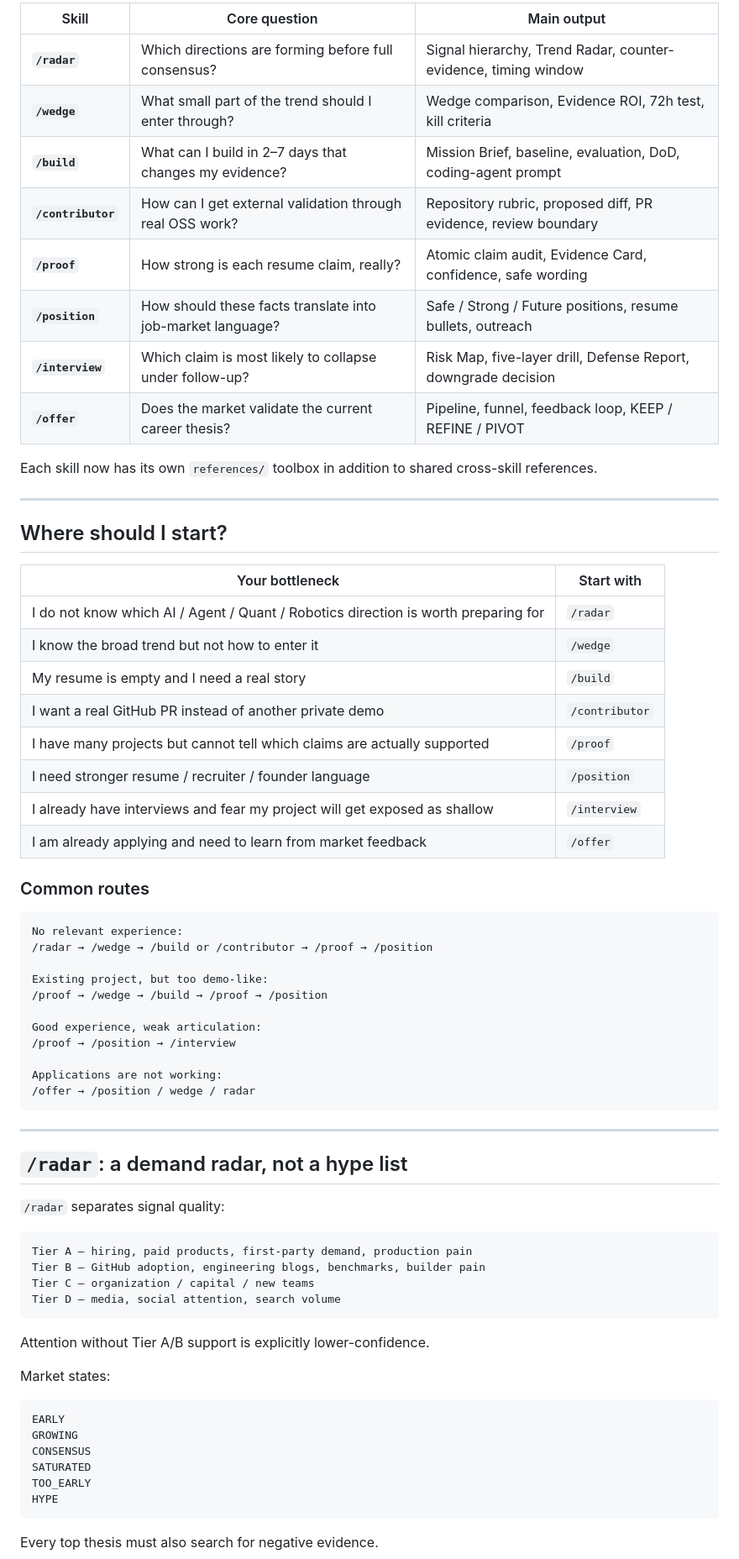
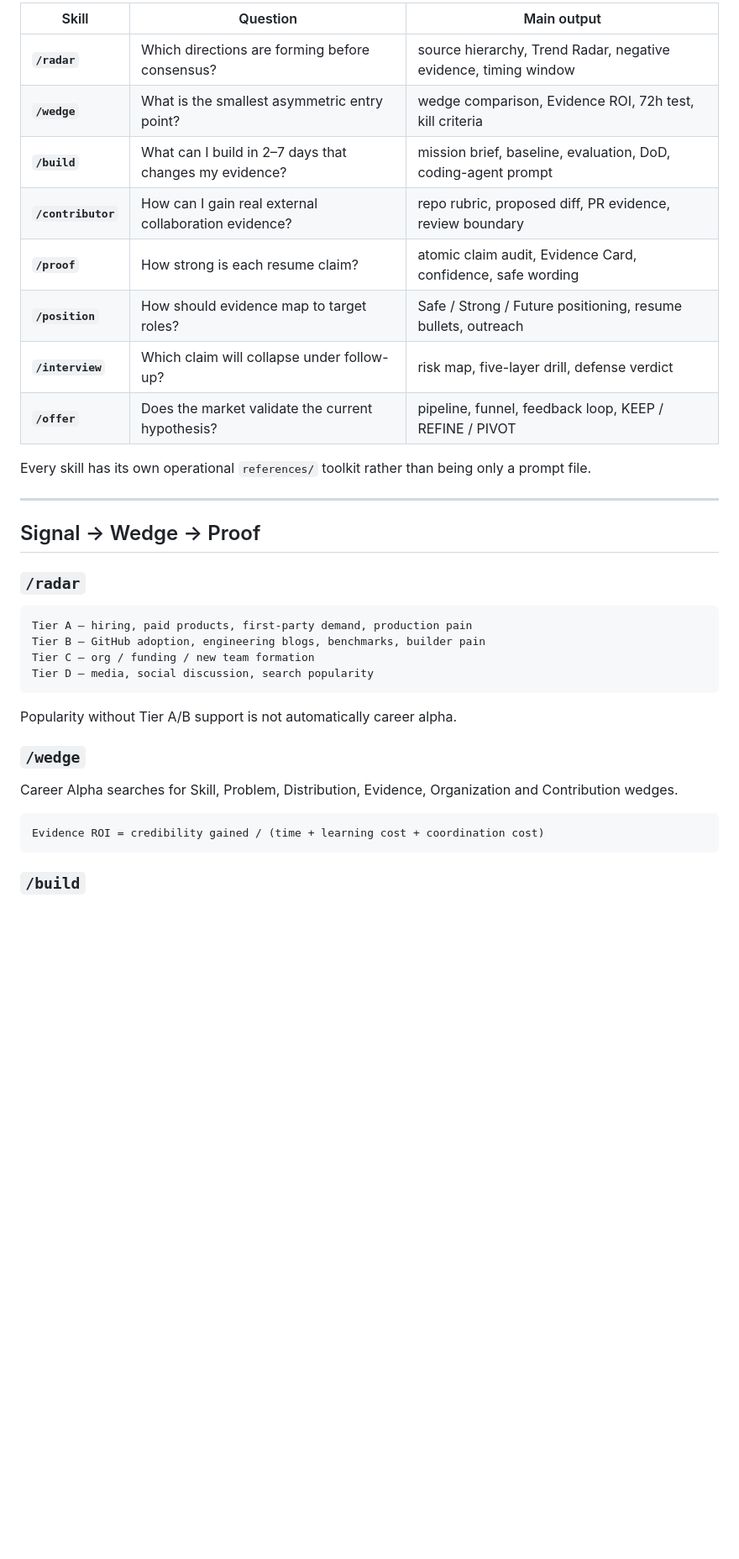
Before and after one commit to lavine888/career-alpha, a Markdown page: README_en.md, the part around one of its changes. Shown at 84% size. GitHub-like rendering; blank space fills up the shorter version.

Commit message:
docs: sync English README with productized Career Alpha

````diff
--- a/README_en.md
+++ b/README_en.md
@@ -138,73 +101,39 @@ This is a **career hypothesis loop**, not a one-shot resume generator.
 
-| Skill | Core question | Main output |
+| Skill | Question | Main output |
 | --- | --- | --- |
-| **`/radar`** | Which directions are forming before full consensus? | Signal hierarchy, Trend Radar, counter-evidence, timing window |
-| **`/wedge`** | What small part of the trend should I enter through? | Wedge comparison, Evidence ROI, 72h test, kill criteria |
-| **`/build`** | What can I build in 2–7 days that changes my evidence? | Mission Brief, baseline, evaluation, DoD, coding-agent prompt |
-| **`/contributor`** | How can I get external validation through real OSS work? | Repository rubric, proposed diff, PR evidence, review boundary |
-| **`/proof`** | How strong is each resume claim, really? | Atomic claim audit, Evidence Card, confidence, safe wording |
-| **`/position`** | How should these facts translate into job-market language? | Safe / Strong / Future positions, resume bullets, outreach |
-| **`/interview`** | Which claim is most likely to collapse under follow-up? | Risk Map, five-layer drill, Defense Report, downgrade decision |
-| **`/offer`** | Does the market validate the current career thesis? | Pipeline, funnel, feedback loop, KEEP / REFINE / PIVOT |
+| **`/radar`** | Which directions are forming before consensus? | source hierarchy, Trend Radar, negative evidence, timing window |
+| **`/wedge`** | What is the smallest asymmetric entry point? | wedge comparison, Evidence ROI, 72h test, kill criteria |
+| **`/build`** | What can I build in 2–7 days that changes my evidence? | mission brief, baseline, evaluation, DoD, coding-agent prompt |
+| **`/contributor`** | How can I gain real external collaboration evidence? | repo rubric, proposed diff, PR evidence, review boundary |
+| **`/proof`** | How strong is each resume claim? | atomic claim audit, Evidence Card, confidence, safe wording |
+| **`/position`** | How should evidence map to target roles? | Safe / Strong / Future positioning, resume bullets, outreach |
+| **`/interview`** | Which claim will collapse under follow-up? | risk map, five-layer drill, defense verdict |
+| **`/offer`** | Does the market validate the current hypothesis? | pipeline, funnel, feedback loop, KEEP / REFINE / PIVOT |
 
-Each skill now has its own `references/` toolbox in addition to shared cross-skill references.
+Every skill has its own operational `references/` toolkit rather than being only a prompt file.
 
 ---
 
-## Where should I start?
+## Signal → Wedge → Proof
 
-| Your bottleneck | Start with |
-| --- | --- |
-| I do not know which AI / Agent / Quant / Robotics direction is worth preparing for | `/radar` |
-| I know the broad trend but not how to enter it | `/wedge` |
-| My resume is empty and I need a real story | `/build` |
-| I want a real GitHub PR instead of another private demo | `/contributor` |
-| I have many projects but cannot tell which claims are actually supported | `/proof` |
-| I need stronger resume / recruiter / founder language | `/position` |
-| I already have interviews and fear my project will get exposed as shallow | `/interview` |
-| I am already applying and need to learn from market feedback | `/offer` |
-
-### Common routes
-
-```text
-No relevant experience:
-/radar → /wedge → /build or /contributor → /proof → /position
-
-Existing project, but too demo-like:
-/proof → /wedge → /build → /proof → /position
-
-Good experience, weak articulation:
-/proof → /position → /interview
-
-Applications are not working:
-/offer → /position / wedge / radar
-```
-
----
-
-## `/radar`: a demand radar, not a hype list
-
-`/radar` separates signal quality:
+### `/radar`
 
 ```text
 Tier A — hiring, paid products, first-party demand, production pain
 Tier B — GitHub adoption, engineering blogs, benchmarks, builder pain
-Tier C — organization / capital / new teams
-Tier D — media, social attention, search volume
+Tier C — org / funding / new team formation
+Tier D — media, social discussion, search popularity
 ```
 
-Attention without Tier A/B support is explicitly lower-confidence.
+Popularity without Tier A/B support is not automatically career alpha.
 
-Market states:
+### `/wedge`
+
+Career Alpha searches for Skill, Problem, Distribution, Evidence, Organization and Contribution wedges.
 
 ```text
-EARLY
-GROWING
-CONSENSUS
-SATURATED
-TOO_EARLY
-HYPE
+Evidence ROI = credibility gained / (time + learning cost + coordination cost)
 ```
 
-Every top thesis must also search for negative evidence.
+### `/build`
 
````
Also changed, not shown: other parts of README_en.md (+80 -232 lines).
